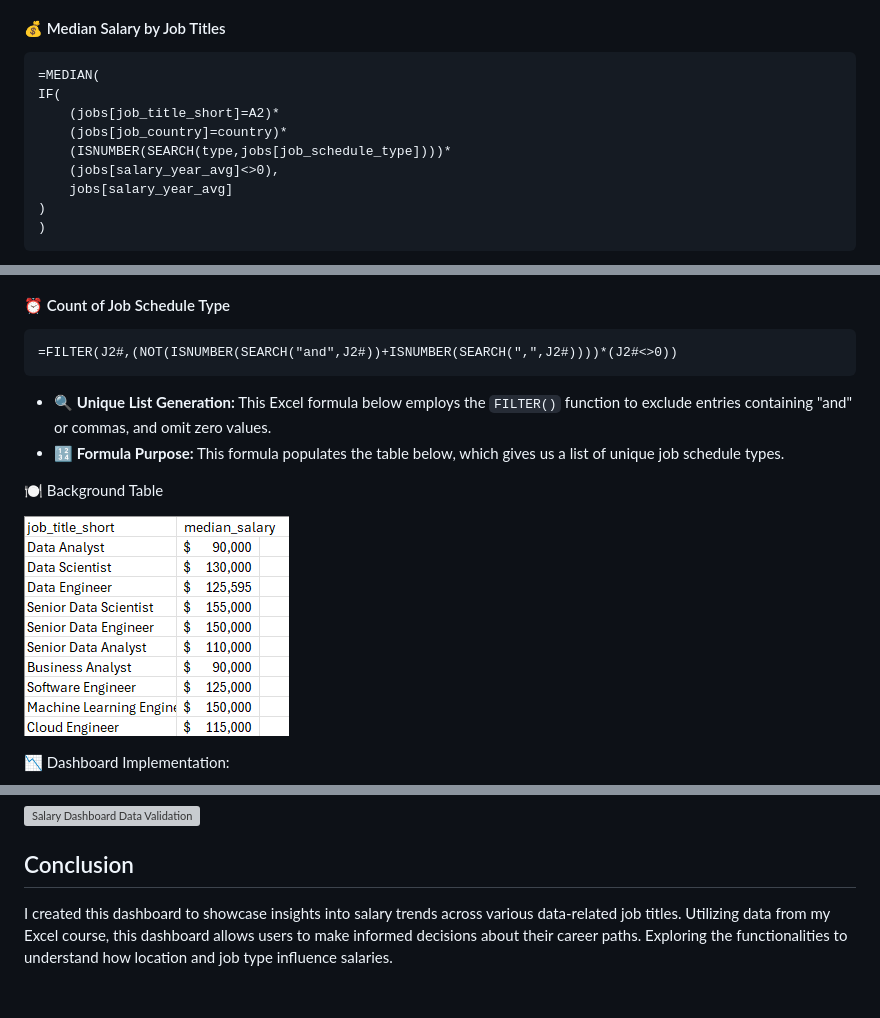
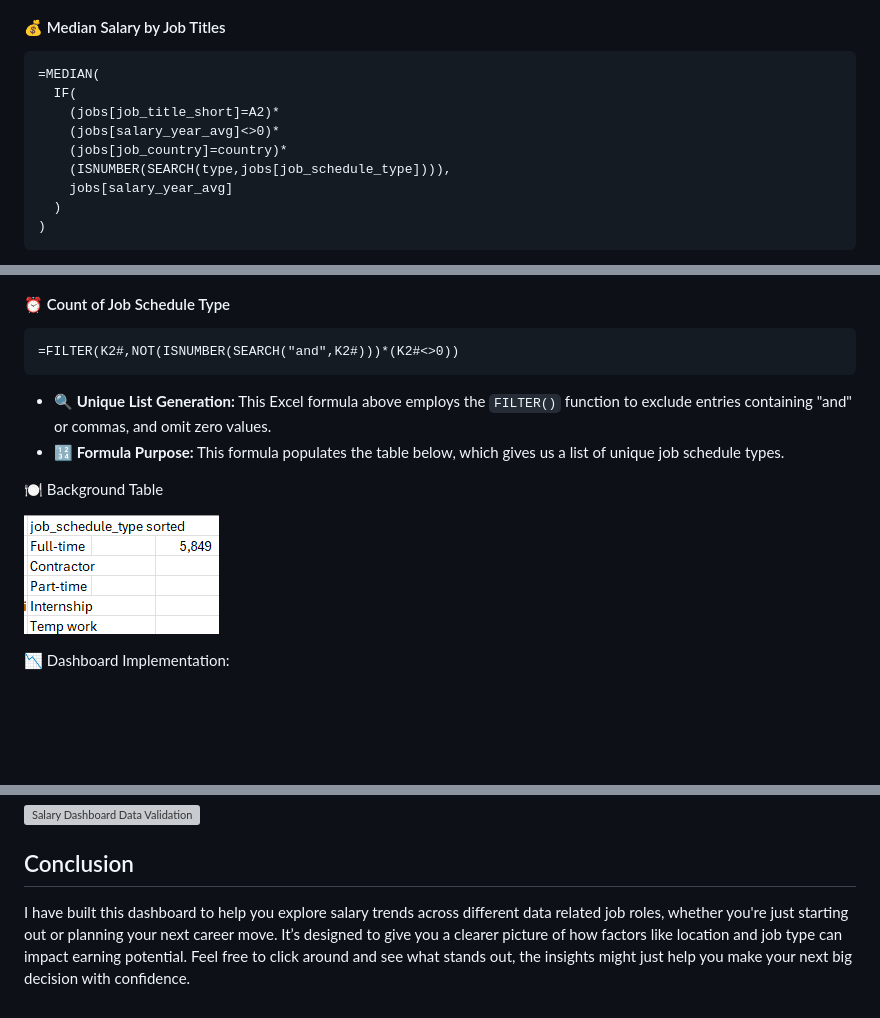
Before and after one commit to Shahbazhm/Excel_Project_Data_Analytics, a Markdown page: Project_1_Dashboard/README.md, 3 parts joined by grey strips. Rendered like a GitHub page; blank space fills up the shorter version; grey boxes are pictures that could not be loaded.

Commit message:
Revise README for clarity and user guidance
Updated the README to clarify the purpose of the dashboard and improve the explanations of the formulas used. Enhanced the conclusion to better guide users on exploring salary trends.

````diff
--- a/Project_1_Dashboard/README.md
+++ b/Project_1_Dashboard/README.md
@@ -59,13 +59,13 @@ The dataset used for this project contains real-world data science job informati
 
 ```
 =MEDIAN(
-IF(
+  IF(
     (jobs[job_title_short]=A2)*
+    (jobs[salary_year_avg]<>0)*
     (jobs[job_country]=country)*
-    (ISNUMBER(SEARCH(type,jobs[job_schedule_type])))*
-    (jobs[salary_year_avg]<>0),
+    (ISNUMBER(SEARCH(type,jobs[job_schedule_type]))),
     jobs[salary_year_avg]
-)
+  )
 )
 ```
 
@@ -85,15 +85,15 @@ IF(
 #### ⏰ Count of Job Schedule Type
 
 ```
-=FILTER(J2#,(NOT(ISNUMBER(SEARCH("and",J2#))+ISNUMBER(SEARCH(",",J2#))))*(J2#<>0))
+=FILTER(K2#,NOT(ISNUMBER(SEARCH("and",K2#)))*(K2#<>0))
 ```
 
-- 🔍 **Unique List Generation:** This Excel formula below employs the `FILTER()` function to exclude entries containing "and" or commas, and omit zero values.
+- 🔍 **Unique List Generation:** This Excel formula above employs the `FILTER()` function to exclude entries containing "and" or commas, and omit zero values.
 - **🔢 Formula Purpose:** This formula populates the table below, which gives us a list of unique job schedule types.
 
 🍽️ Background Table
 
-![Salary_Dashboard_Screenshot1.png](/Project_1_Dashboard/Salary_Dashboard_Screenshot1.png)
+![Salary_Dashboard_Screenshot2.png](/Project_1_Dashboard/Salary_Dashboard_Screenshot2.png)
 
 📉 Dashboard Implementation:
 
@@ -112,4 +112,4 @@ IF(
 
 ## Conclusion
 
-I created this dashboard to showcase insights into salary trends across various data-related job titles. Utilizing data from my Excel course, this dashboard allows users to make informed decisions about their career paths. Exploring the functionalities to understand how location and job type influence salaries.
+I have built this dashboard to help you explore salary trends across different data related job roles, whether you're just starting out or planning your next career move. It’s designed to give you a clearer picture of how factors like location and job type can impact earning potential. Feel free to click around and see what stands out, the insights might just help you make your next big decision with confidence.
````
